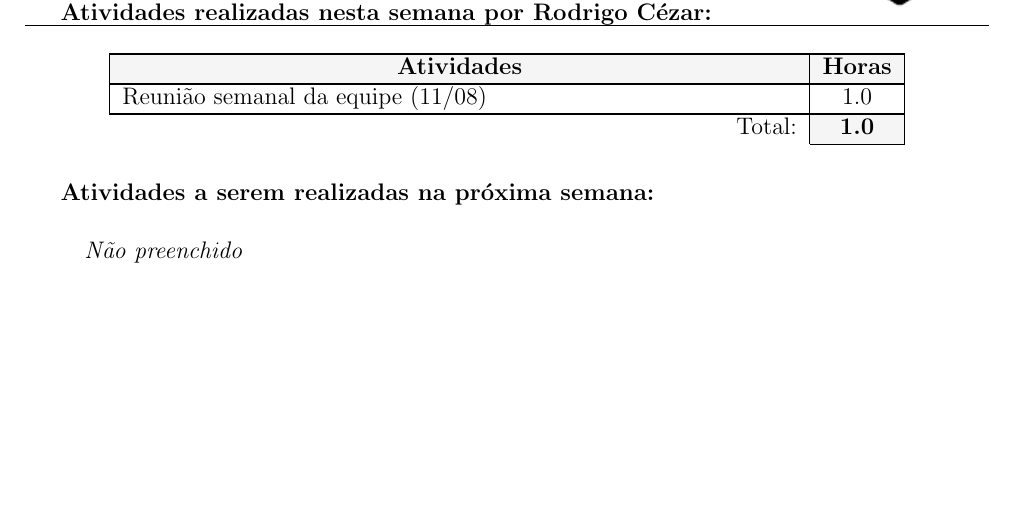
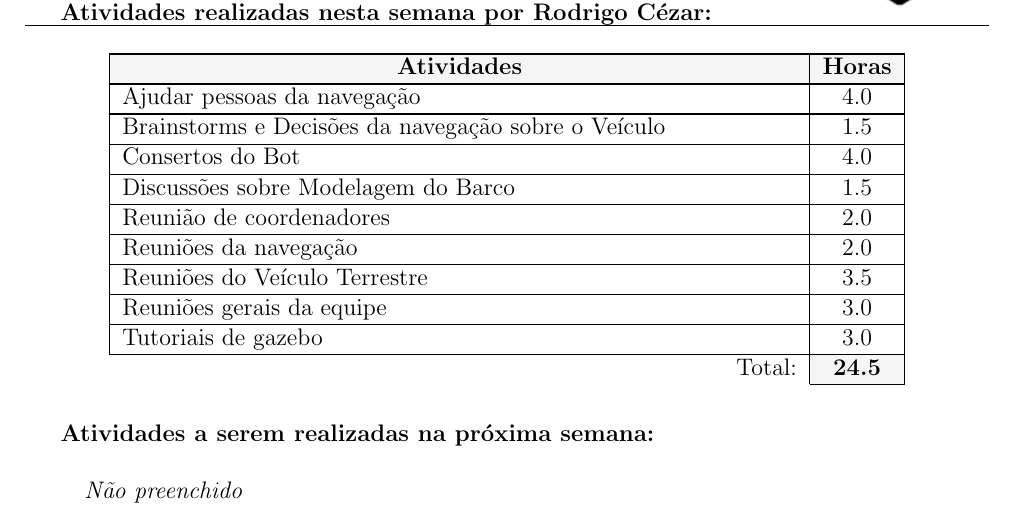
Before and after one commit to UFMG-Autobotz/autobot, a LaTeX document (report/timesheet.tex, which reads report/dados/membros.tex): part of page 11 of 13, cut so that both start at the same text, the shorter picture padded with empty space. Compiled offline with pdfLaTeX.

Commit message:
bot_update

```diff
--- a/report/dados/membros.tex
+++ b/report/dados/membros.tex
@@ -100,7 +100,15 @@
 
 \begin{membro}
 \nome{Rodrigo Cézar}
-\tarefas{\hline Reunião semanal da equipe (11/08) & 1.0 \\}{1.0}
+\tarefas{\hline Ajudar pessoas da navegação & 4.0 \\
+\hline Brainstorms e Decisões da navegação sobre o Veículo & 1.5 \\
+\hline Consertos do Bot & 4.0 \\
+\hline Discussões sobre Modelagem do Barco & 1.5 \\
+\hline Reunião de coordenadores & 2.0 \\
+\hline Reuniões da navegação & 2.0 \\
+\hline Reuniões do Veículo Terrestre & 3.5 \\
+\hline Reuniões gerais da equipe & 3.0 \\
+\hline Tutoriais de gazebo & 3.0 \\}{24.5}
 \planos{}
 \comentarios{}
 \end{membro}
```
Also changed, not shown: timesheet/timesheet_32.pdf.
